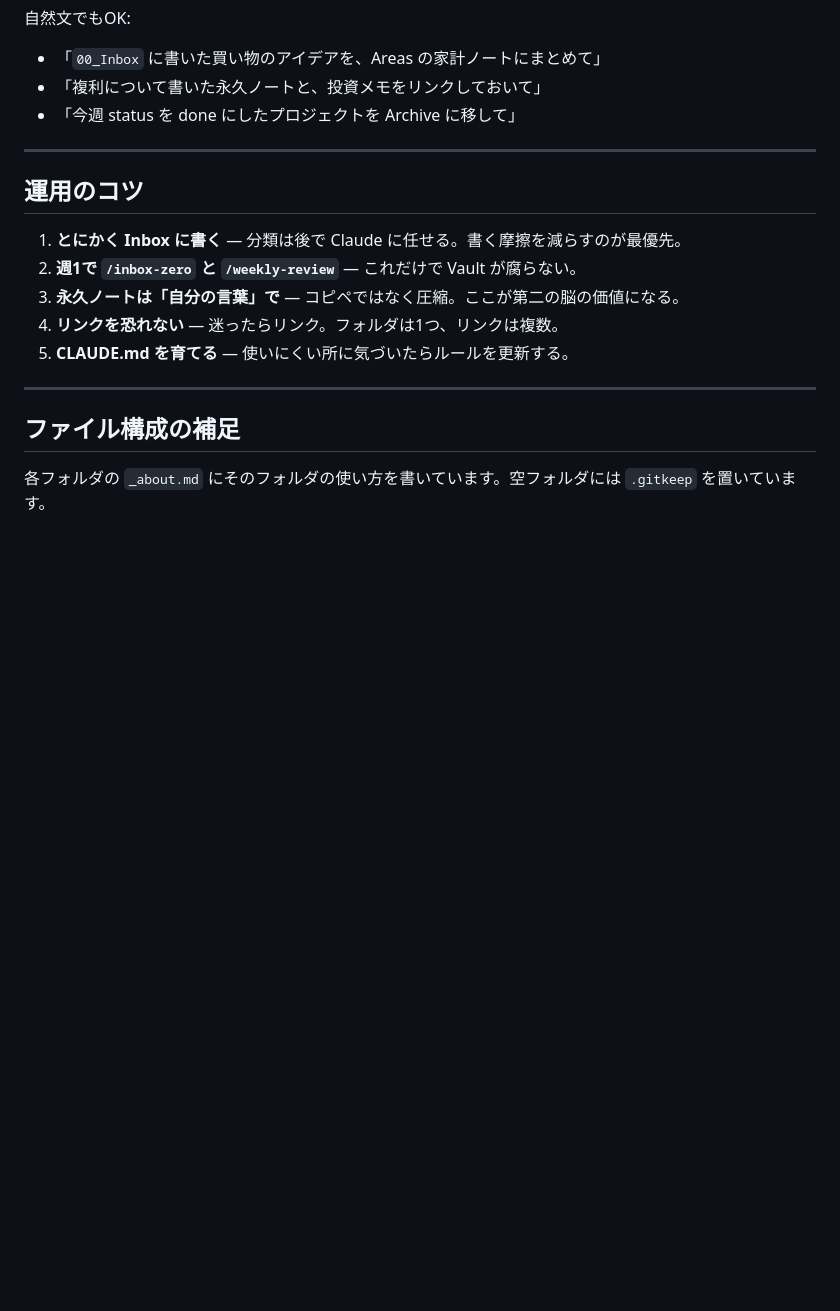
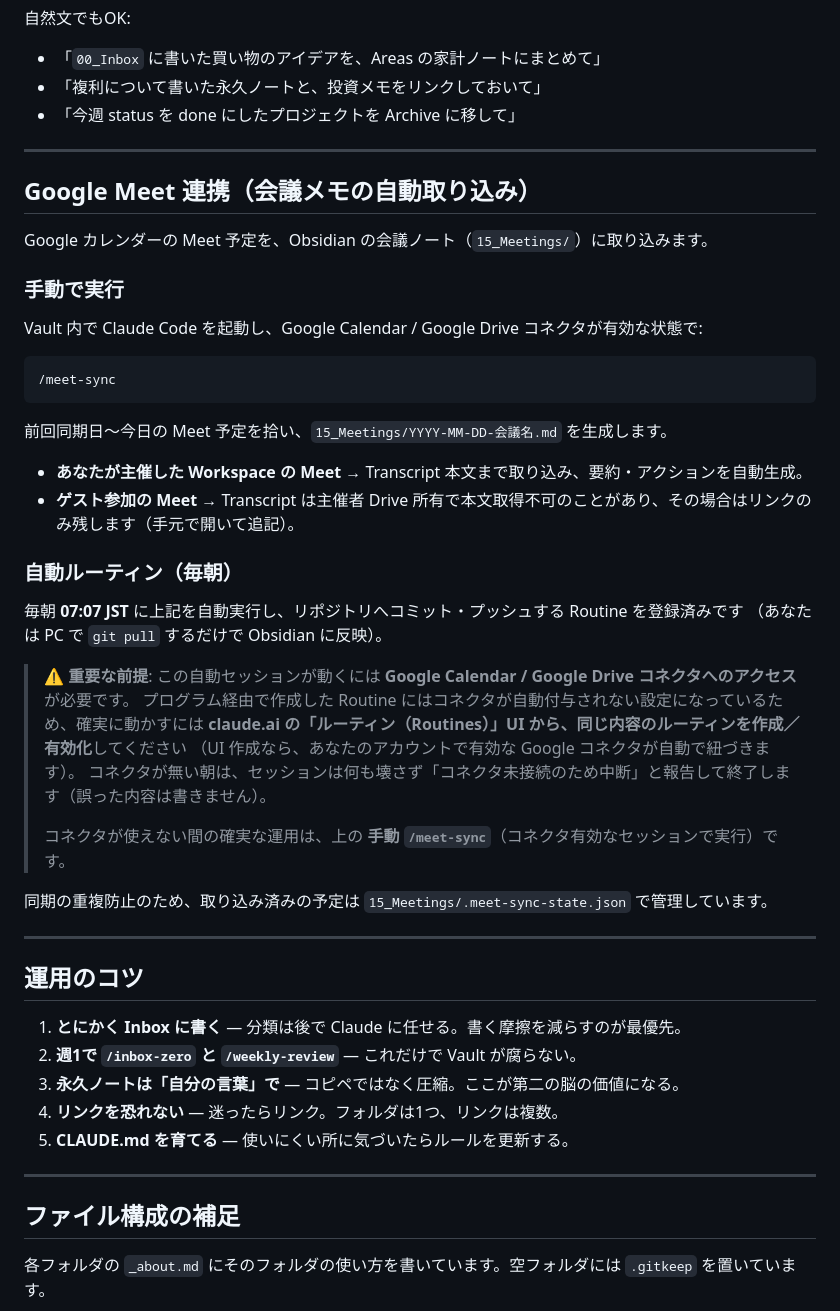
Before and after one commit to fcr-hkobayashi/-, a Markdown page: obsidian-second-brain/README.md, the part around the change. Drawn GitHub-style; blank space fills up the shorter version.

Commit message:
Document Meet sync routine (manual + daily automated)
- README: manual /meet-sync usage, daily 07:07 JST automated routine, and the
  connector-access caveat for programmatically-created routines (recreate via
  the claude.ai Routines UI to attach Google connectors)

Co-Authored-By: Claude Opus 4.8 <noreply@anthropic.com>
Claude-Session: https://claude.ai/code/session_018VcpKNsxDLmviVPEhTxJCB

````diff
--- a/obsidian-second-brain/README.md
+++ b/obsidian-second-brain/README.md
@@ -100,6 +100,35 @@ Claude Code を Vault 内で起動したら、次のように話しかけます
 
 ---
 
+## Google Meet 連携（会議メモの自動取り込み）
+
+Google カレンダーの Meet 予定を、Obsidian の会議ノート（`15_Meetings/`）に取り込みます。
+
+### 手動で実行
+Vault 内で Claude Code を起動し、Google Calendar / Google Drive コネクタが有効な状態で:
+```
+/meet-sync
+```
+前回同期日〜今日の Meet 予定を拾い、`15_Meetings/YYYY-MM-DD-会議名.md` を生成します。
+- **あなたが主催した Workspace の Meet** → Transcript 本文まで取り込み、要約・アクションを自動生成。
+- **ゲスト参加の Meet** → Transcript は主催者 Drive 所有で本文取得不可のことがあり、その場合はリンクのみ残します（手元で開いて追記）。
+
+### 自動ルーティン（毎朝）
+毎朝 **07:07 JST** に上記を自動実行し、リポジトリへコミット・プッシュする Routine を登録済みです
+（あなたは PC で `git pull` するだけで Obsidian に反映）。
+
+> ⚠️ **重要な前提**: この自動セッションが動くには **Google Calendar / Google Drive コネクタへのアクセス**が必要です。
+> プログラム経由で作成した Routine にはコネクタが自動付与されない設定になっているため、確実に動かすには
+> **claude.ai の「ルーティン（Routines）」UI から、同じ内容のルーティンを作成／有効化**してください
+> （UI 作成なら、あなたのアカウントで有効な Google コネクタが自動で紐づきます）。
+> コネクタが無い朝は、セッションは何も壊さず「コネクタ未接続のため中断」と報告して終了します（誤った内容は書きません）。
+>
+> コネクタが使えない間の確実な運用は、上の **手動 `/meet-sync`**（コネクタ有効なセッションで実行）です。
+
+同期の重複防止のため、取り込み済みの予定は `15_Meetings/.meet-sync-state.json` で管理しています。
+
+---
+
 ## 運用のコツ
 
 1. **とにかく Inbox に書く** — 分類は後で Claude に任せる。書く摩擦を減らすのが最優先。
````
